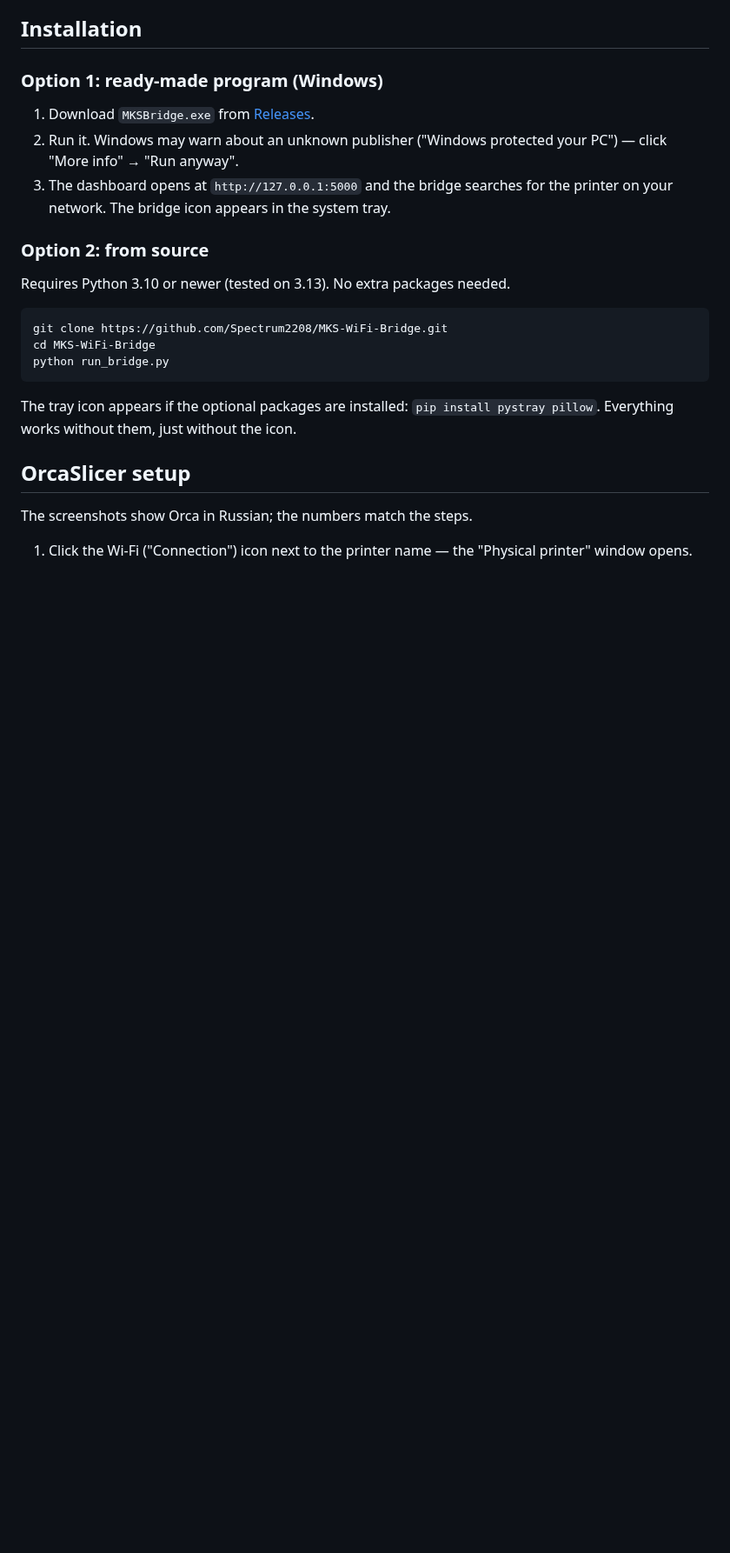
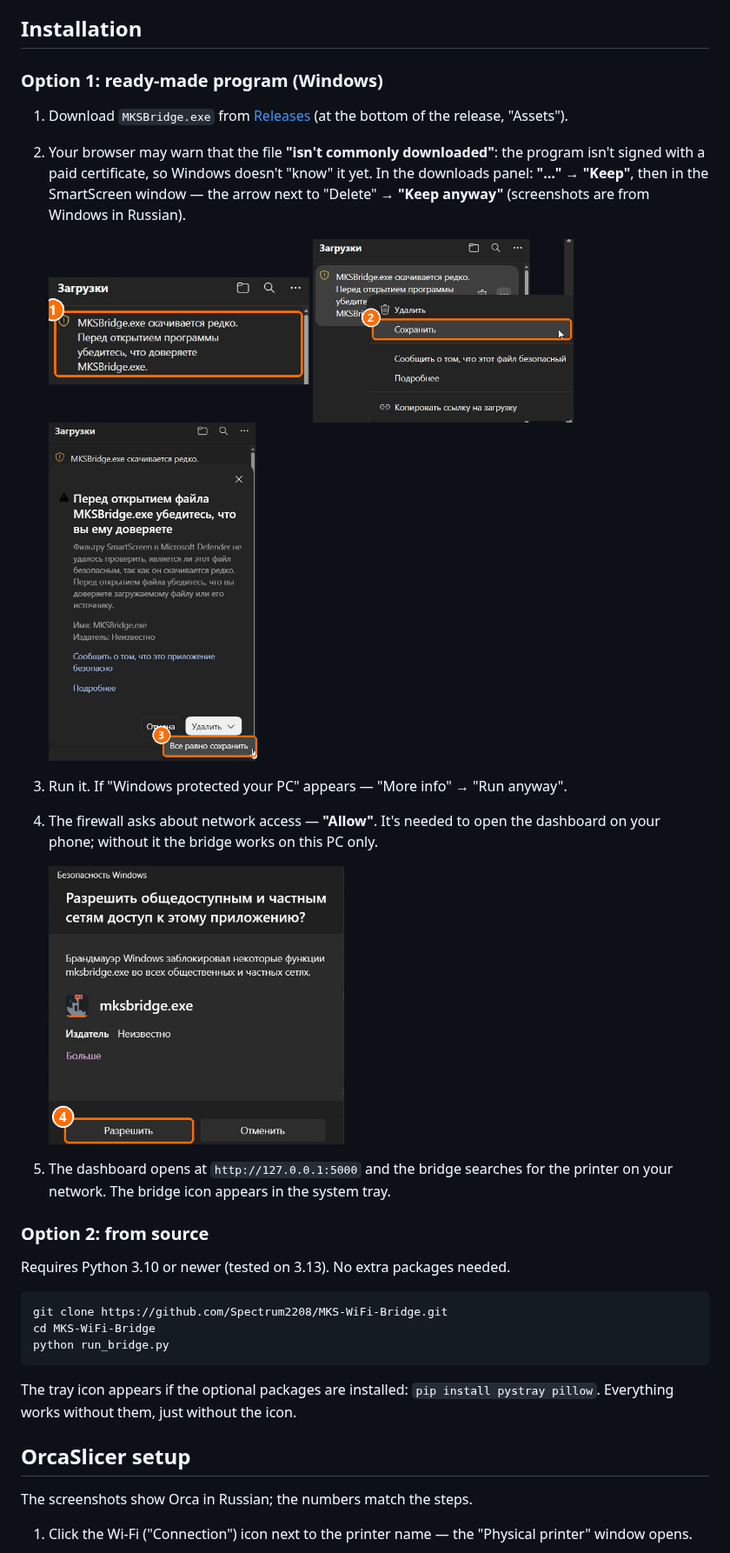
Before and after one commit to Spectrum2208/MKS-WiFi-Bridge, a Markdown page: README.md, the part around one of its changes. Shown at 87% size. Drawn GitHub-style; pictures changed too: docs/img/install-1-download.png (added), docs/img/install-2-save.png (added), docs/img/install-3-smartscreen.png (added); blank space fills up the shorter version.

```diff
--- a/README.md
+++ b/README.md
@@ -240,9 +251,20 @@ and a print head drawn from E3D's technical drawings.
 
 ### Option 1: ready-made program (Windows)
 
-1. Download `MKSBridge.exe` from [Releases](../../releases).
-2. Run it. Windows may warn about an unknown publisher ("Windows protected your PC") — click "More info" → "Run anyway".
-3. The dashboard opens at `http://127.0.0.1:5000` and the bridge searches for the printer on your network. The bridge icon appears in the system tray.
+1. Download `MKSBridge.exe` from [Releases](../../releases) (at the bottom of the release, "Assets").
+2. Your browser may warn that the file **"isn't commonly downloaded"**: the program isn't signed with a paid certificate,
+   so Windows doesn't "know" it yet. In the downloads panel: **"…" → "Keep"**, then in the SmartScreen window — the arrow
+   next to "Delete" → **"Keep anyway"** (screenshots are from Windows in Russian).
+
+   <img src="docs/img/install-1-download.png" width="300" alt="File isn't commonly downloaded"> <img src="docs/img/install-2-save.png" width="300" alt="Menu: Keep"> <img src="docs/img/install-3-smartscreen.png" width="240" alt="SmartScreen: Keep anyway">
+
+3. Run it. If "Windows protected your PC" appears — "More info" → "Run anyway".
+4. The firewall asks about network access — **"Allow"**. It's needed to open the dashboard on your phone;
+   without it the bridge works on this PC only.
+
+   <img src="docs/img/install-4-firewall.png" width="340" alt="Firewall: Allow">
+
+5. The dashboard opens at `http://127.0.0.1:5000` and the bridge searches for the printer on your network. The bridge icon appears in the system tray.
 
 ### Option 2: from source
 
```
Also changed, not shown: other parts of README.md (+16 -5 lines).
